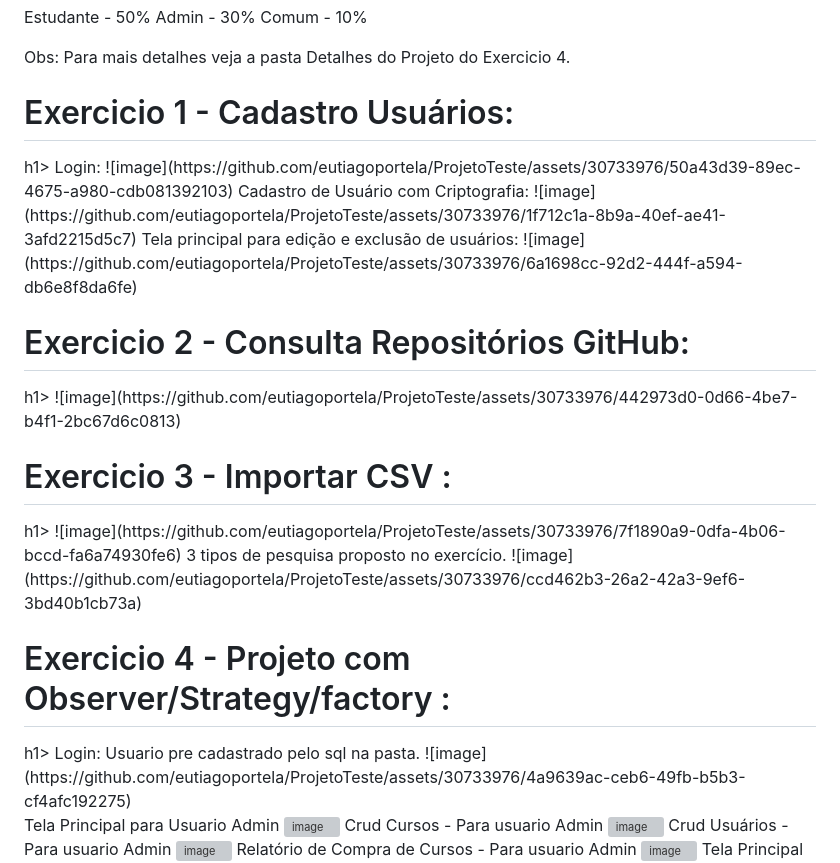
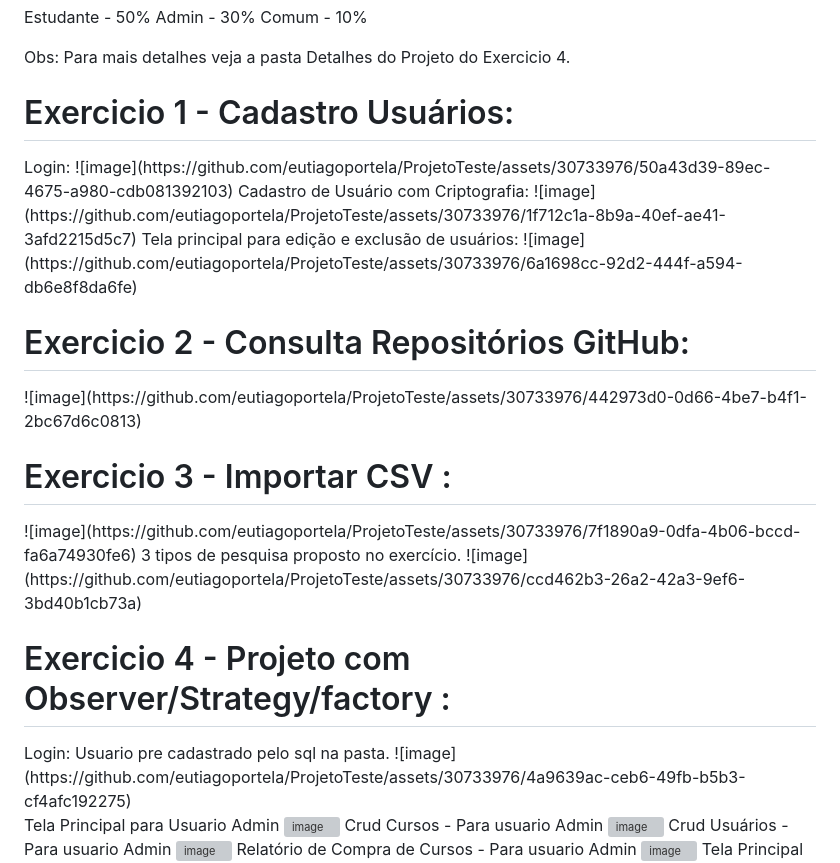
Before and after one commit to eutiagoportela/ProjetoTeste, a Markdown page: README.md, the part around the change. GitHub-like rendering; grey boxes are pictures that could not be loaded.

```diff
--- a/README.md
+++ b/README.md
@@ -42,7 +42,7 @@ Comum - 10%
 Obs: Para mais detalhes veja a pasta Detalhes do Projeto do Exercicio 4.
 
 
-<h1>Exercicio 1 - Cadastro Usuários:</h1>h1></br></br>
+<h1>Exercicio 1 - Cadastro Usuários:</h1></br></br>
 Login:</br>
 ![image](https://github.com/eutiagoportela/ProjetoTeste/assets/30733976/50a43d39-89ec-4675-a980-cdb081392103)
 </br>
@@ -52,15 +52,15 @@ Cadastro de Usuário com Criptografia:</br>
 Tela principal para edição e exclusão de usuários:</br>
 ![image](https://github.com/eutiagoportela/ProjetoTeste/assets/30733976/6a1698cc-92d2-444f-a594-db6e8f8da6fe)
 
-<h1>Exercicio 2 - Consulta Repositórios GitHub:</h1>h1></br></br>
+<h1>Exercicio 2 - Consulta Repositórios GitHub:</h1></br></br>
 ![image](https://github.com/eutiagoportela/ProjetoTeste/assets/30733976/442973d0-0d66-4be7-b4f1-2bc67d6c0813)
 
-<h1>Exercicio 3 - Importar CSV :</h1>h1></br></br>
+<h1>Exercicio 3 - Importar CSV :</h1></br></br>
 ![image](https://github.com/eutiagoportela/ProjetoTeste/assets/30733976/7f1890a9-0dfa-4b06-bccd-fa6a74930fe6)
 </br></br>3 tipos de pesquisa proposto no exercício.
 ![image](https://github.com/eutiagoportela/ProjetoTeste/assets/30733976/ccd462b3-26a2-42a3-9ef6-3bd40b1cb73a)
 
-<h1>Exercicio 4 - Projeto com Observer/Strategy/factory :</h1>h1></br></br>
+<h1>Exercicio 4 - Projeto com Observer/Strategy/factory :</h1></br></br>
 Login: Usuario pre cadastrado pelo sql na pasta.</br></br>
 ![image](https://github.com/eutiagoportela/ProjetoTeste/assets/30733976/4a9639ac-ceb6-49fb-b5b3-cf4afc192275)
 
```
